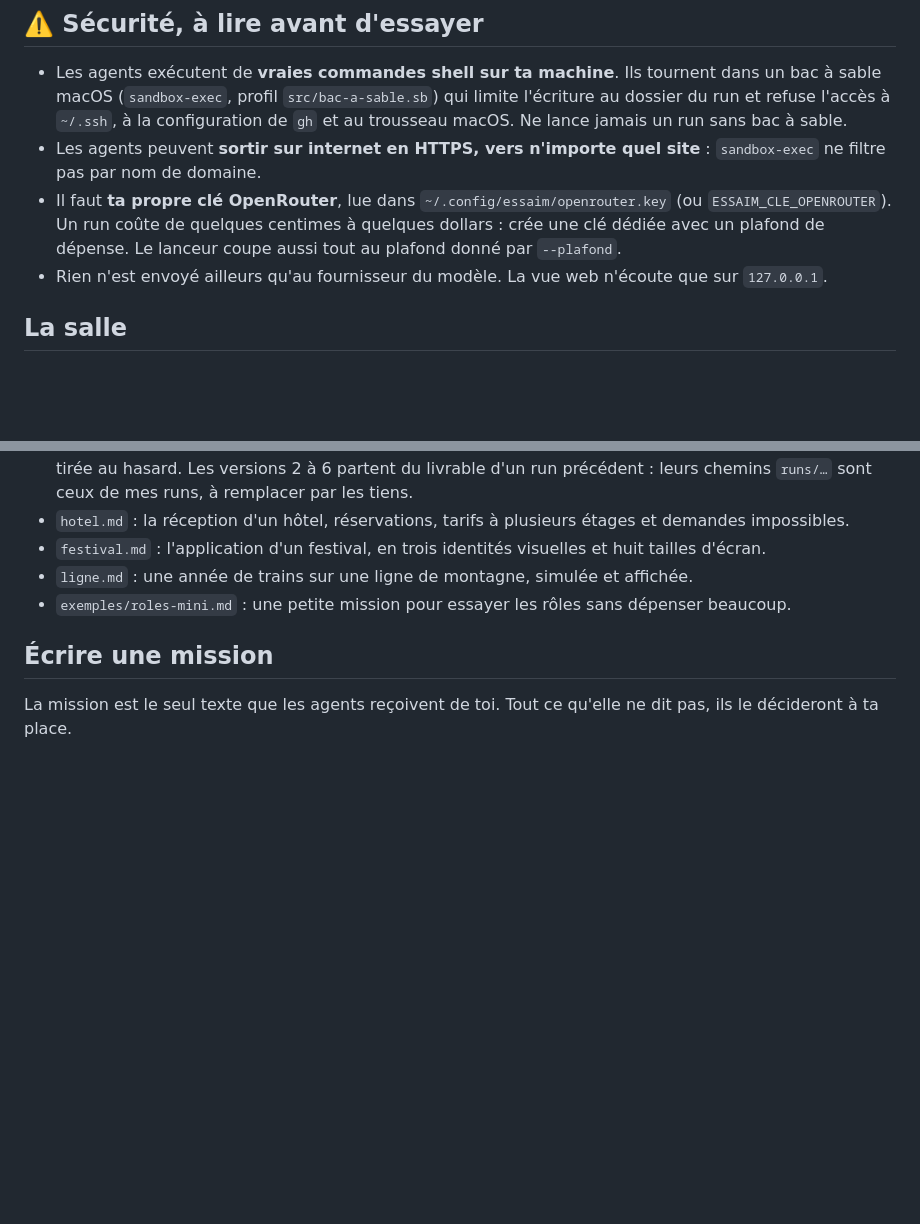
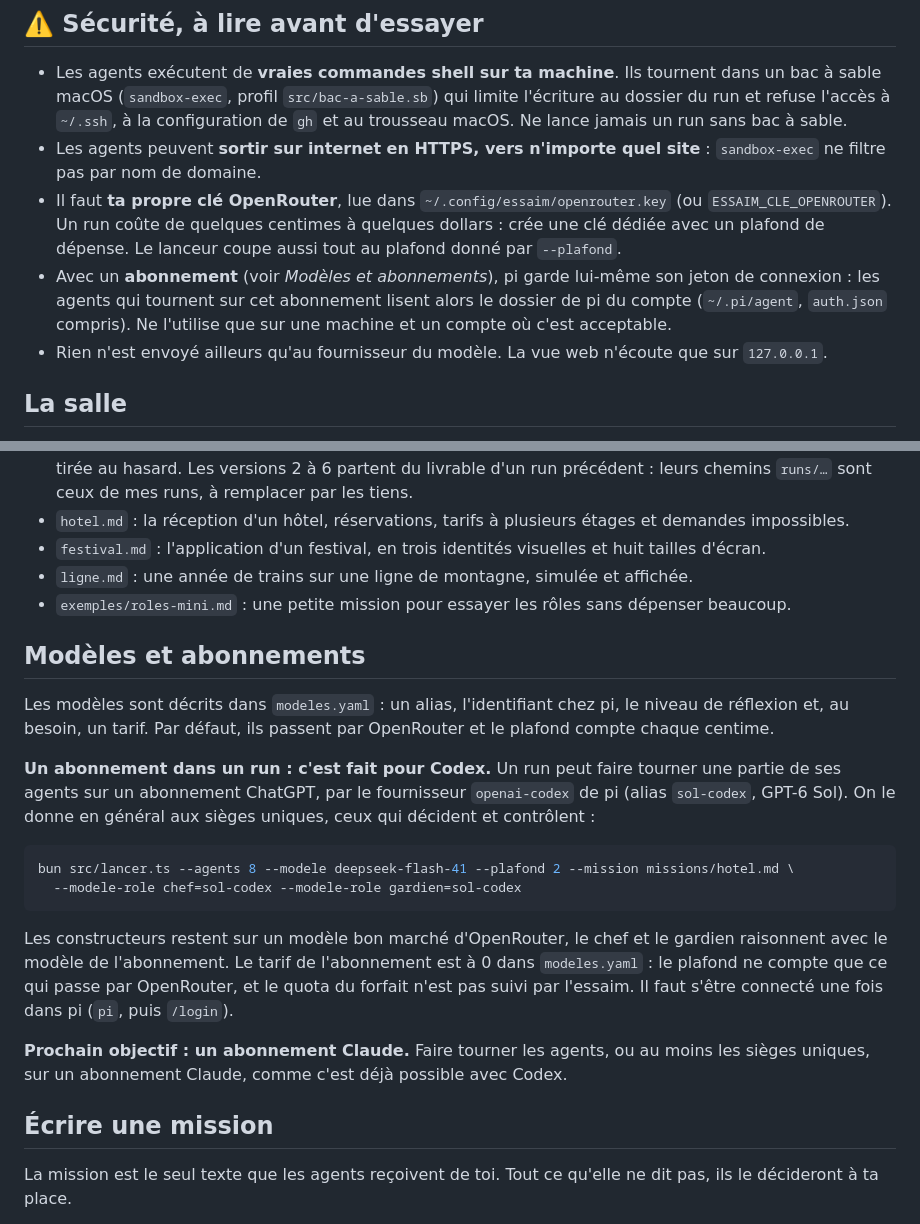
Before and after one commit to Kazer159/essaim-agents, a Markdown page: README.md, 2 parts joined by grey strips. Rendered like a GitHub page; blank space fills up the shorter version.

Commit message:
README : modèles et abonnements (Codex dans un run, objectif Claude)
L'abonnement Codex sur les sièges uniques (--modele-role), son tarif à 0 hors plafond,
et l'avertissement de sécurité : le dossier de pi du compte reste lisible pour ces agents.

Co-Authored-By: Claude Opus 5.5 <noreply@anthropic.com>

````diff
--- a/README.md
+++ b/README.md
@@ -22,6 +22,9 @@ et ils continuent pendant tout le run.
 - Il faut **ta propre clé OpenRouter**, lue dans `~/.config/essaim/openrouter.key` (ou
   `ESSAIM_CLE_OPENROUTER`). Un run coûte de quelques centimes à quelques dollars : crée une clé dédiée
   avec un plafond de dépense. Le lanceur coupe aussi tout au plafond donné par `--plafond`.
+- Avec un **abonnement** (voir *Modèles et abonnements*), pi garde lui-même son jeton de connexion : les agents qui
+  tournent sur cet abonnement lisent alors le dossier de pi du compte (`~/.pi/agent`, `auth.json` compris). Ne
+  l'utilise que sur une machine et un compte où c'est acceptable.
 - Rien n'est envoyé ailleurs qu'au fournisseur du modèle. La vue web n'écoute que sur `127.0.0.1`.
 
 ## La salle
@@ -132,6 +135,28 @@ Les missions du dépôt, avec leurs données dans `missions/entrees/` et leurs j
 - `ligne.md` : une année de trains sur une ligne de montagne, simulée et affichée.
 - `exemples/roles-mini.md` : une petite mission pour essayer les rôles sans dépenser beaucoup.
 
+## Modèles et abonnements
+
+Les modèles sont décrits dans `modeles.yaml` : un alias, l'identifiant chez pi, le niveau de réflexion et, au
+besoin, un tarif. Par défaut, ils passent par OpenRouter et le plafond compte chaque centime.
+
+**Un abonnement dans un run : c'est fait pour Codex.** Un run peut faire tourner une partie de ses agents sur un
+abonnement ChatGPT, par le fournisseur `openai-codex` de pi (alias `sol-codex`, GPT-6 Sol). On le donne en
+général aux sièges uniques, ceux qui décident et contrôlent :
+
+```sh
+bun src/lancer.ts --agents 8 --modele deepseek-flash-41 --plafond 2 --mission missions/hotel.md \
+  --modele-role chef=sol-codex --modele-role gardien=sol-codex
+```
+
+Les constructeurs restent sur un modèle bon marché d'OpenRouter, le chef et le gardien raisonnent avec le modèle de
+l'abonnement. Le tarif de l'abonnement est à 0 dans `modeles.yaml` : le plafond ne compte que ce qui passe par
+OpenRouter, et le quota du forfait n'est pas suivi par l'essaim. Il faut s'être connecté une fois dans pi
+(`pi`, puis `/login`).
+
+**Prochain objectif : un abonnement Claude.** Faire tourner les agents, ou au moins les sièges uniques, sur un
+abonnement Claude, comme c'est déjà possible avec Codex.
+
 ## Écrire une mission
 
 La mission est le seul texte que les agents reçoivent de toi. Tout ce qu'elle ne dit pas, ils le décideront à ta
````
